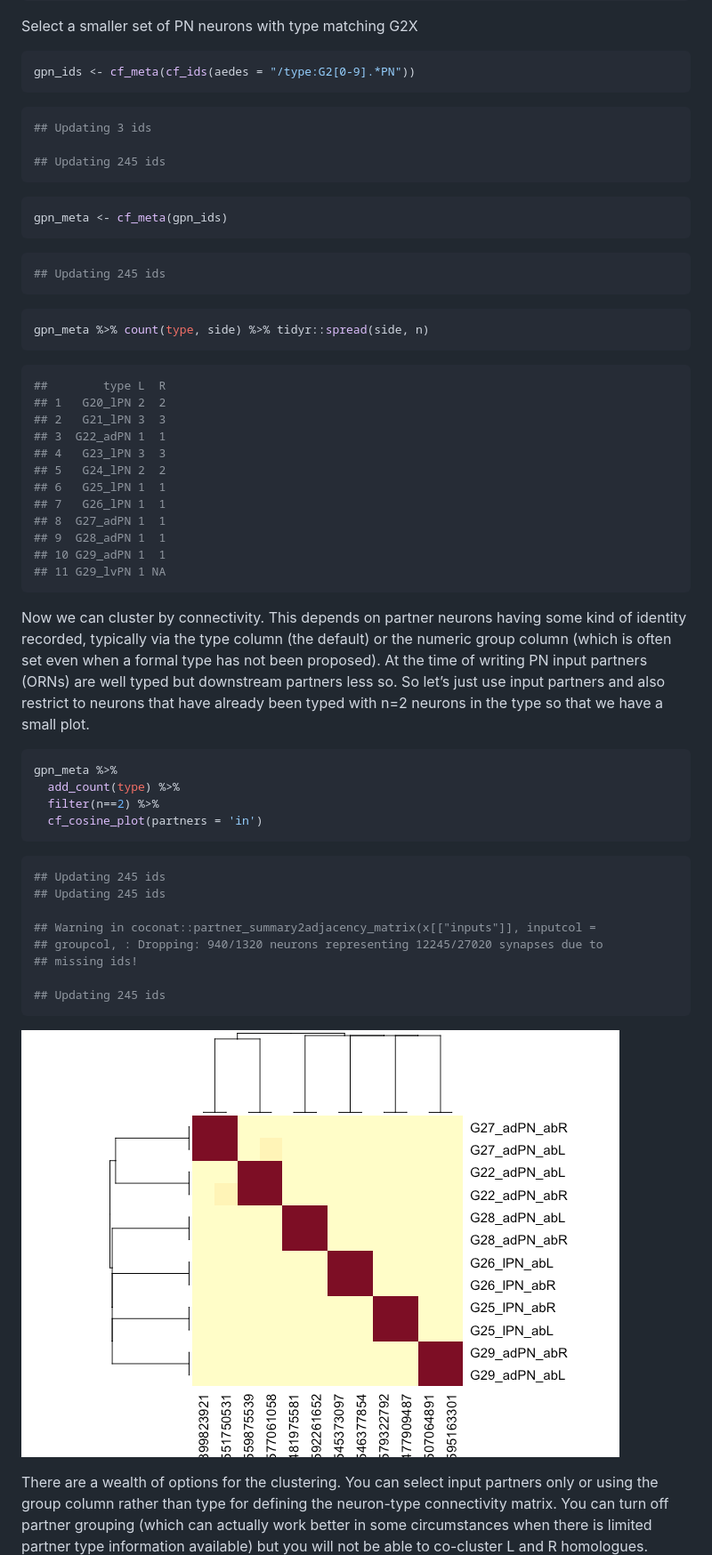
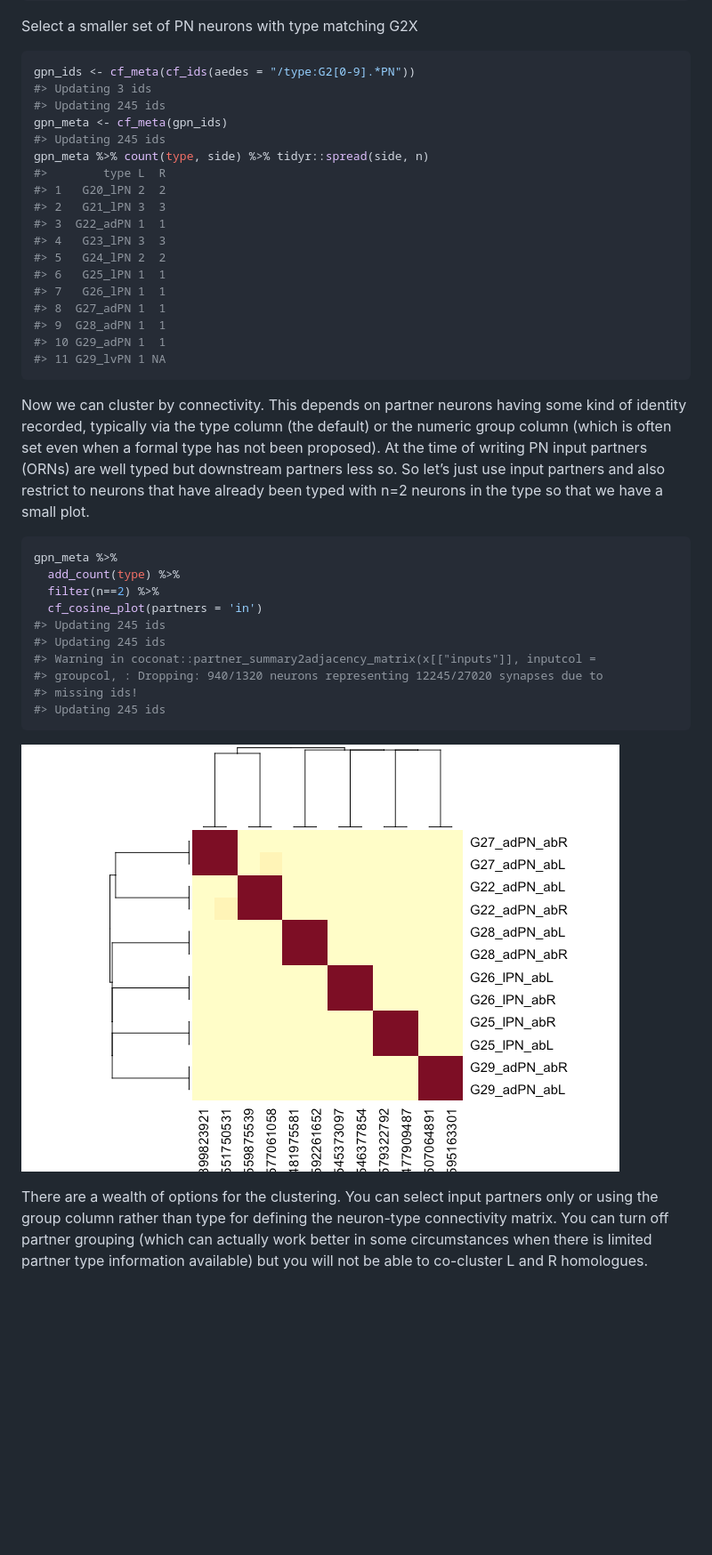
Before and after one commit to flyconnectome/aedes, a Markdown page: index.md, the part around one of its changes. Shown at 89% size. GitHub-like rendering; pictures changed too: reference/figures/README-unnamed-chunk-4-1.png (added); blank space fills up the shorter version.

````diff
--- a/index.md
+++ b/index.md
@@ -257,39 +98,23 @@ Select a smaller set of PN neurons with type matching G2X
 
 ``` r
 gpn_ids <- cf_meta(cf_ids(aedes = "/type:G2[0-9].*PN"))
-```
-
-``` R
-## Updating 3 ids
-
-## Updating 245 ids
-```
-
-``` r
+#> Updating 3 ids
+#> Updating 245 ids
 gpn_meta <- cf_meta(gpn_ids)
-```
-
-``` R
-## Updating 245 ids
-```
-
-``` r
+#> Updating 245 ids
 gpn_meta %>% count(type, side) %>% tidyr::spread(side, n)
-```
-
-``` R
-##        type L  R
-## 1   G20_lPN 2  2
-## 2   G21_lPN 3  3
-## 3  G22_adPN 1  1
-## 4   G23_lPN 3  3
-## 5   G24_lPN 2  2
-## 6   G25_lPN 1  1
-## 7   G26_lPN 1  1
-## 8  G27_adPN 1  1
-## 9  G28_adPN 1  1
-## 10 G29_adPN 1  1
-## 11 G29_lvPN 1 NA
+#>        type L  R
+#> 1   G20_lPN 2  2
+#> 2   G21_lPN 3  3
+#> 3  G22_adPN 1  1
+#> 4   G23_lPN 3  3
+#> 5   G24_lPN 2  2
+#> 6   G25_lPN 1  1
+#> 7   G26_lPN 1  1
+#> 8  G27_adPN 1  1
+#> 9  G28_adPN 1  1
+#> 10 G29_adPN 1  1
+#> 11 G29_lvPN 1 NA
 ```
 
 Now we can cluster by connectivity. This depends on partner neurons
@@ -305,20 +130,15 @@ gpn_meta %>%
   add_count(type) %>%
   filter(n==2) %>%
   cf_cosine_plot(partners = 'in')
+#> Updating 245 ids
+#> Updating 245 ids
+#> Warning in coconat::partner_summary2adjacency_matrix(x[["inputs"]], inputcol =
+#> groupcol, : Dropping: 940/1320 neurons representing 12245/27020 synapses due to
+#> missing ids!
+#> Updating 245 ids
 ```
 
-``` R
-## Updating 245 ids
-## Updating 245 ids
-
-## Warning in coconat::partner_summary2adjacency_matrix(x[["inputs"]], inputcol =
-## groupcol, : Dropping: 940/1320 neurons representing 12245/27020 synapses due to
-## missing ids!
-
-## Updating 245 ids
-```
-
-![](reference/figures/README-unnamed-chunk-3-1.png)
+![](reference/figures/README-unnamed-chunk-4-1.png)
 
 There are a wealth of options for the clustering. You can select input
 partners only or using the group column rather than type for defining
````
Also changed, not shown: other parts of index.md (+16 -178 lines), reference/figures/README-unnamed-chunk-6-1.png (added), 4 other files.
